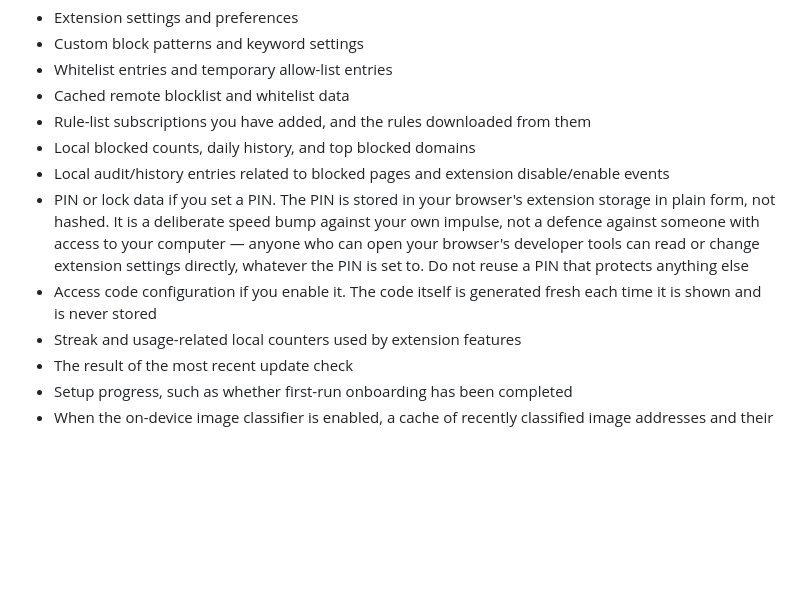
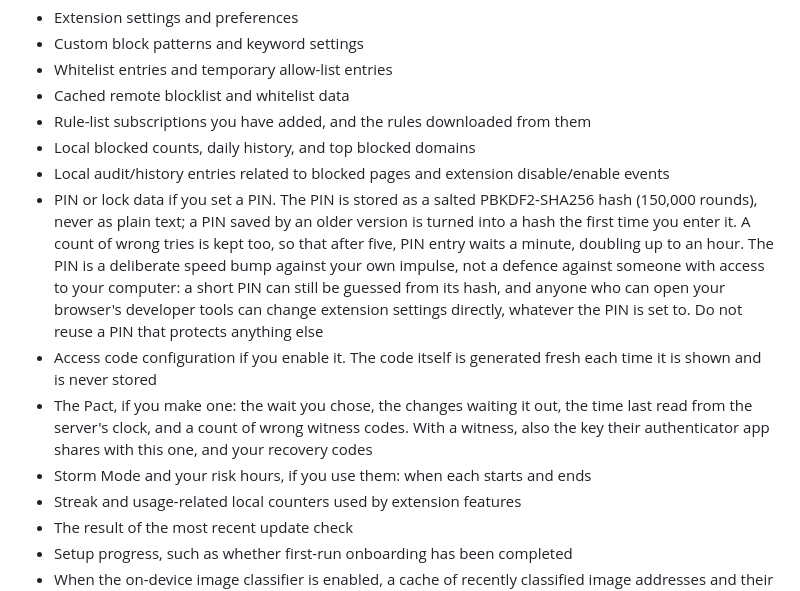
Before and after one commit to codepurse/BlockNSFW, a Markdown page: PRIVACY_POLICY.md, the part around the change. Rendered like a GitHub page; blank space fills up the shorter version.

Commit message:
docs(privacy): the PIN is stored as a salted hash, and what the Pact keeps
The policy still said the PIN sat in storage as plain text. Since 2.0 it is a
salted PBKDF2-SHA256 hash (150,000 rounds), a PIN from an older version is
hashed the first time it is entered, and a count of wrong tries backs the
lockout. The list of what is stored on the device now names the Pact (its
wait, the waiting changes, the server time, the witness key and recovery
codes) and Storm Mode and risk hours.

Co-Authored-By: Claude Opus 5.5 <noreply@anthropic.com>

```diff
--- a/PRIVACY_POLICY.md
+++ b/PRIVACY_POLICY.md
@@ -55,14 +55,22 @@ BlockNSFW stores data locally in your browser extension storage on your device.
 - Rule-list subscriptions you have added, and the rules downloaded from them
 - Local blocked counts, daily history, and top blocked domains
 - Local audit/history entries related to blocked pages and extension disable/enable events
-- PIN or lock data if you set a PIN. The PIN is stored in your browser's
-  extension storage in plain form, not hashed. It is a deliberate speed bump
-  against your own impulse, not a defence against someone with access to your
-  computer — anyone who can open your browser's developer tools can read or
-  change extension settings directly, whatever the PIN is set to. Do not reuse
-  a PIN that protects anything else
+- PIN or lock data if you set a PIN. The PIN is stored as a salted
+  PBKDF2-SHA256 hash (150,000 rounds), never as plain text; a PIN saved by an
+  older version is turned into a hash the first time you enter it. A count of
+  wrong tries is kept too, so that after five, PIN entry waits a minute,
+  doubling up to an hour. The PIN is a deliberate speed bump against your own
+  impulse, not a defence against someone with access to your computer: a
+  short PIN can still be guessed from its hash, and anyone who can open your
+  browser's developer tools can change extension settings directly, whatever
+  the PIN is set to. Do not reuse a PIN that protects anything else
 - Access code configuration if you enable it. The code itself is generated
   fresh each time it is shown and is never stored
+- The Pact, if you make one: the wait you chose, the changes waiting it out,
+  the time last read from the server's clock, and a count of wrong witness
+  codes. With a witness, also the key their authenticator app shares with
+  this one, and your recovery codes
+- Storm Mode and your risk hours, if you use them: when each starts and ends
 - Streak and usage-related local counters used by extension features
 - The result of the most recent update check
 - Setup progress, such as whether first-run onboarding has been completed
```
